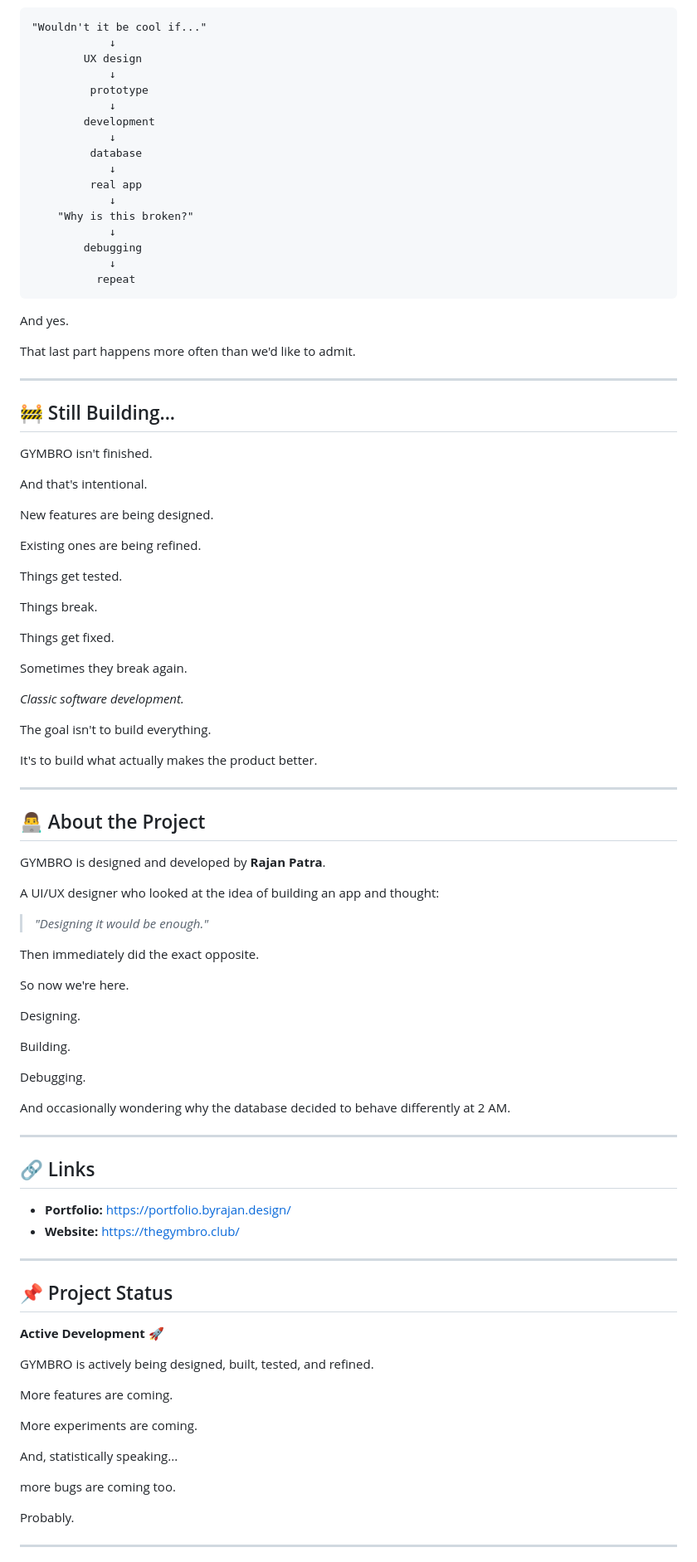
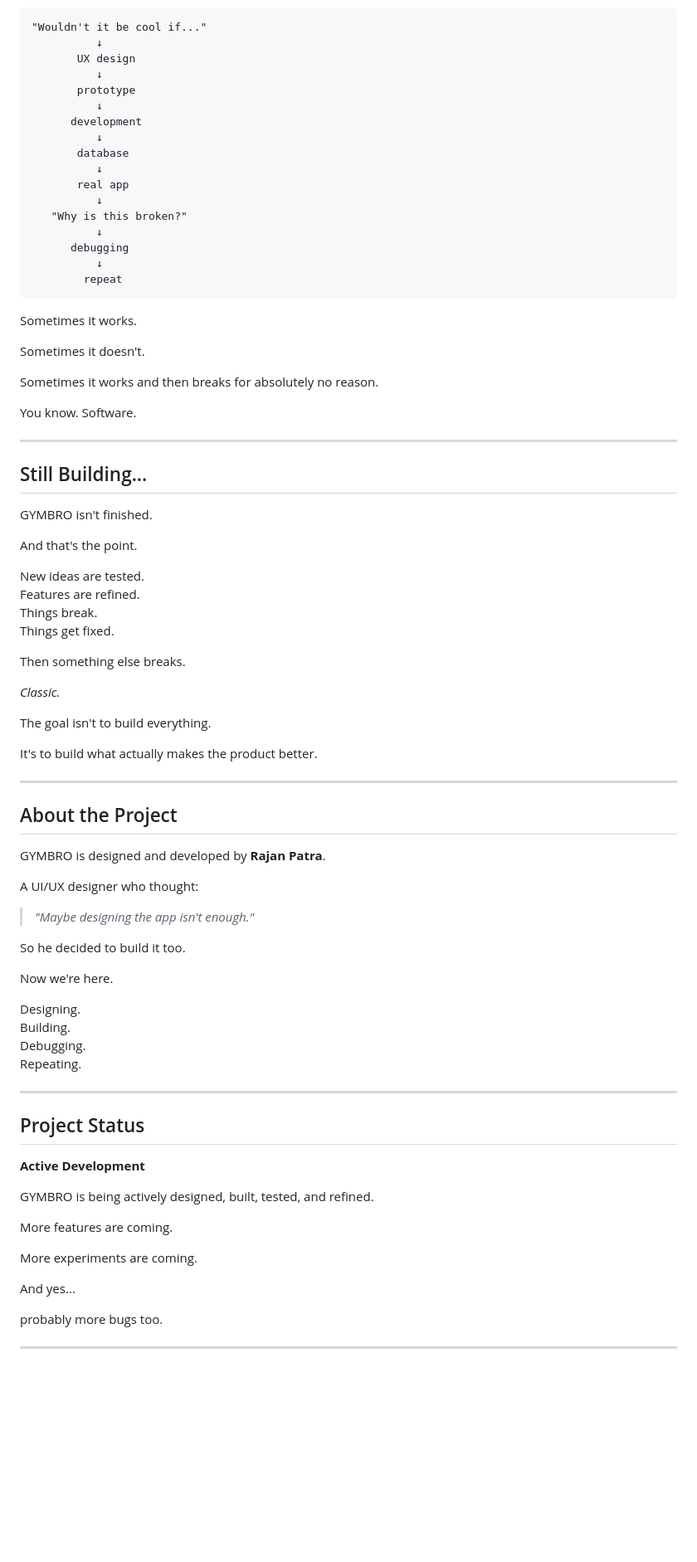
Before and after one commit to rajanptr/Gymbro, a Markdown page: README.md, the part around one of its changes. Shown at 83% size. GitHub-like rendering; blank space fills up the shorter version.

````diff
--- a/README.md
+++ b/README.md
@@ -288,49 +214,48 @@ The idea goes something like this:
 
 ```text
 "Wouldn't it be cool if..."
-            ↓
-        UX design
-            ↓
-         prototype
-            ↓
-        development
-            ↓
-         database
-            ↓
-         real app
-            ↓
-    "Why is this broken?"
-            ↓
-        debugging
-            ↓
-          repeat
+          ↓
+       UX design
+          ↓
+       prototype
+          ↓
+      development
+          ↓
+       database
+          ↓
+       real app
+          ↓
+   "Why is this broken?"
+          ↓
+      debugging
+          ↓
+        repeat
 ```
 
-And yes.
+Sometimes it works.
 
-That last part happens more often than we'd like to admit.
+Sometimes it doesn't.
+
+Sometimes it works and then breaks for absolutely no reason.
+
+You know. Software.
 
 ---
 
-## 🚧 Still Building...
+## Still Building...
 
 GYMBRO isn't finished.
 
-And that's intentional.
+And that's the point.
 
-New features are being designed.
-
-Existing ones are being refined.
-
-Things get tested.
-
+New ideas are tested.
+Features are refined.
 Things break.
-
 Things get fixed.
 
-Sometimes they break again.
+Then something else breaks.
 
-*Classic software development.*
+*Classic.*
 
 The goal isn't to build everything.
 
@@ -338,50 +263,38 @@ It's to build what actually makes the product better.
 
 ---
 
-## 👨‍💻 About the Project
+## About the Project
 
 GYMBRO is designed and developed by **Rajan Patra**.
 
-A UI/UX designer who looked at the idea of building an app and thought:
+A UI/UX designer who thought:
 
-> *"Designing it would be enough."*
+> *"Maybe designing the app isn't enough."*
 
-Then immediately did the exact opposite.
+So he decided to build it too.
 
-So now we're here.
+Now we're here.
 
 Designing.
-
 Building.
-
 Debugging.
-
-And occasionally wondering why the database decided to behave differently at 2 AM.
+Repeating.
 
 ---
 
-## 🔗 Links
+## Project Status
 
-- **Portfolio:** https://portfolio.byrajan.design/
-- **Website:** https://thegymbro.club/
+**Active Development**
 
----
-
-## 📌 Project Status
-
-**Active Development 🚀**
-
-GYMBRO is actively being designed, built, tested, and refined.
+GYMBRO is being actively designed, built, tested, and refined.
 
 More features are coming.
 
 More experiments are coming.
 
-And, statistically speaking...
+And yes...
 
-more bugs are coming too.
-
-Probably.
+probably more bugs too.
 
 ---
 
````
Also changed, not shown: other parts of README.md (+88 -164 lines).
